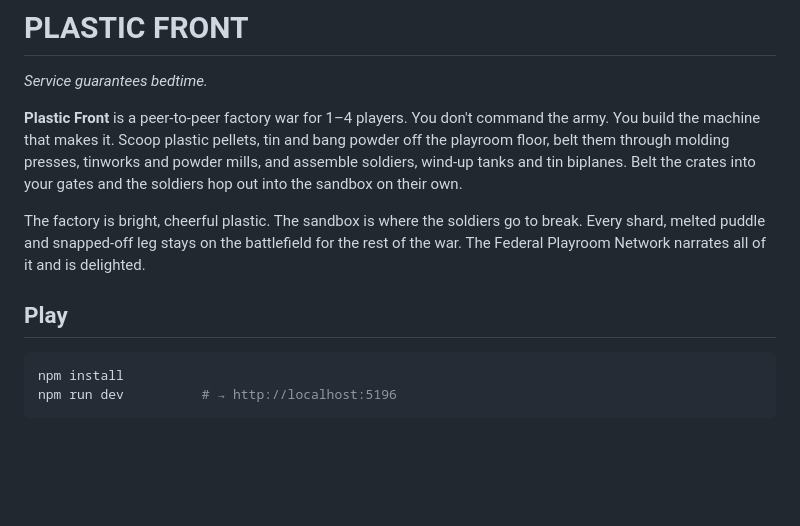
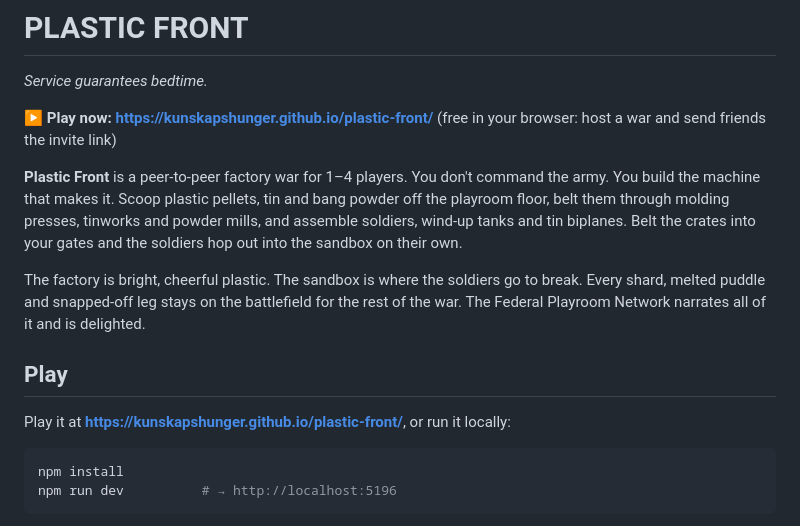
Before and after one commit to KunskapsHunger/plastic-front, a Markdown page: README.md, the part around the change. Drawn GitHub-style; blank space fills up the shorter version.

Commit message:
docs: link the live GitHub Pages build
Co-Authored-By: Claude Opus 5.5 <noreply@anthropic.com>

````diff
--- a/README.md
+++ b/README.md
@@ -1,6 +1,9 @@
 # PLASTIC FRONT
 
 *Service guarantees bedtime.*
+
+**▶ Play now: https://kunskapshunger.github.io/plastic-front/** (free in your browser: host a war and send friends
+the invite link)
 
 **Plastic Front** is a peer-to-peer factory war for 1–4 players. You don't command the army. You build the machine
 that makes it. Scoop plastic pellets, tin and bang powder off the playroom floor, belt them through molding presses,
@@ -12,6 +15,8 @@ and snapped-off leg stays on the battlefield for the rest of the war. The Federa
 it and is delighted.
 
 ## Play
+
+Play it at **https://kunskapshunger.github.io/plastic-front/**, or run it locally:
 
 ```bash
 npm install
````
